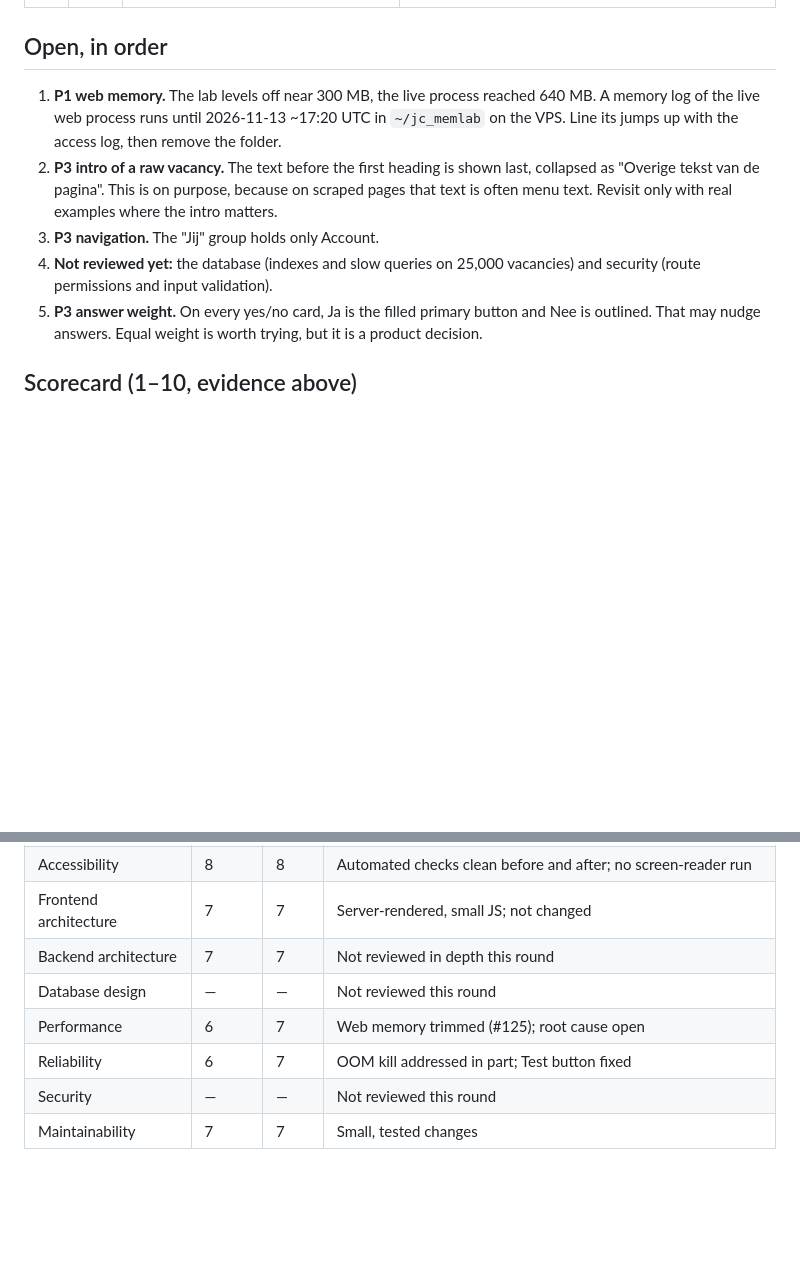
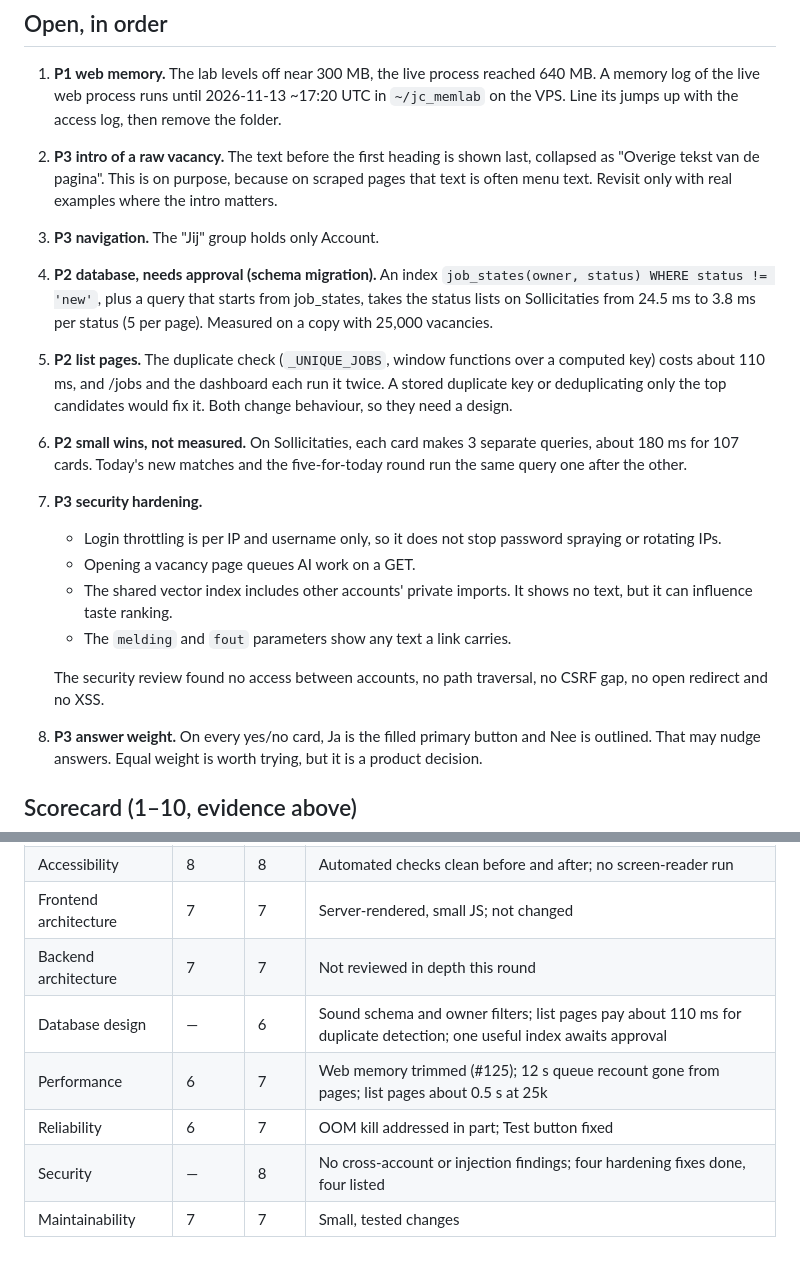
Before and after one commit to mblaauw/jobcraft, a Markdown page: docs/product-audit.md, 2 parts joined by grey strips. Rendered like a GitHub page; blank space fills up the shorter version.

Commit message:
Record audit round 3: security and database findings
Co-Authored-By: Claude Opus 5.5 <noreply@anthropic.com>

```diff
--- a/docs/product-audit.md
+++ b/docs/product-audit.md
@@ -56,8 +61,27 @@ use the screens.
    as "Overige tekst van de pagina". This is on purpose, because on scraped pages that text
    is often menu text. Revisit only with real examples where the intro matters.
 3. **P3 navigation.** The "Jij" group holds only Account.
-4. **Not reviewed yet:** the database (indexes and slow queries on 25,000 vacancies) and
-   security (route permissions and input validation).
+4. **P2 database, needs approval (schema migration).** An index
+   `job_states(owner, status) WHERE status != 'new'`, plus a query that starts from
+   job_states, takes the status lists on Sollicitaties from 24.5 ms to 3.8 ms per status
+   (5 per page). Measured on a copy with 25,000 vacancies.
+5. **P2 list pages.** The duplicate check (`_UNIQUE_JOBS`, window functions over a computed
+   key) costs about 110 ms, and /jobs and the dashboard each run it twice. A stored
+   duplicate key or deduplicating only the top candidates would fix it. Both change
+   behaviour, so they need a design.
+6. **P2 small wins, not measured.** On Sollicitaties, each card makes 3 separate queries,
+   about 180 ms for 107 cards. Today's new matches and the five-for-today round run the
+   same query one after the other.
+7. **P3 security hardening.**
+   - Login throttling is per IP and username only, so it does not stop password
+     spraying or rotating IPs.
+   - Opening a vacancy page queues AI work on a GET.
+   - The shared vector index includes other accounts' private imports. It shows no
+     text, but it can influence taste ranking.
+   - The `melding` and `fout` parameters show any text a link carries.
+
+   The security review found no access between accounts, no path traversal, no CSRF
+   gap, no open redirect and no XSS.
 5. **P3 answer weight.** On every yes/no card, Ja is the filled primary button and Nee
    is outlined. That may nudge answers. Equal weight is worth trying, but it is a
    product decision.
@@ -74,8 +98,8 @@ use the screens.
 | Accessibility | 8 | 8 | Automated checks clean before and after; no screen-reader run |
 | Frontend architecture | 7 | 7 | Server-rendered, small JS; not changed |
 | Backend architecture | 7 | 7 | Not reviewed in depth this round |
-| Database design | — | — | Not reviewed this round |
-| Performance | 6 | 7 | Web memory trimmed (#125); root cause open |
+| Database design | — | 6 | Sound schema and owner filters; list pages pay about 110 ms for duplicate detection; one useful index awaits approval |
+| Performance | 6 | 7 | Web memory trimmed (#125); 12 s queue recount gone from pages; list pages about 0.5 s at 25k |
 | Reliability | 6 | 7 | OOM kill addressed in part; Test button fixed |
-| Security | — | — | Not reviewed this round |
+| Security | — | 8 | No cross-account or injection findings; four hardening fixes done, four listed |
 | Maintainability | 7 | 7 | Small, tested changes |
```
Also changed, not shown: other parts of docs/product-audit.md (+5 -0 lines).
